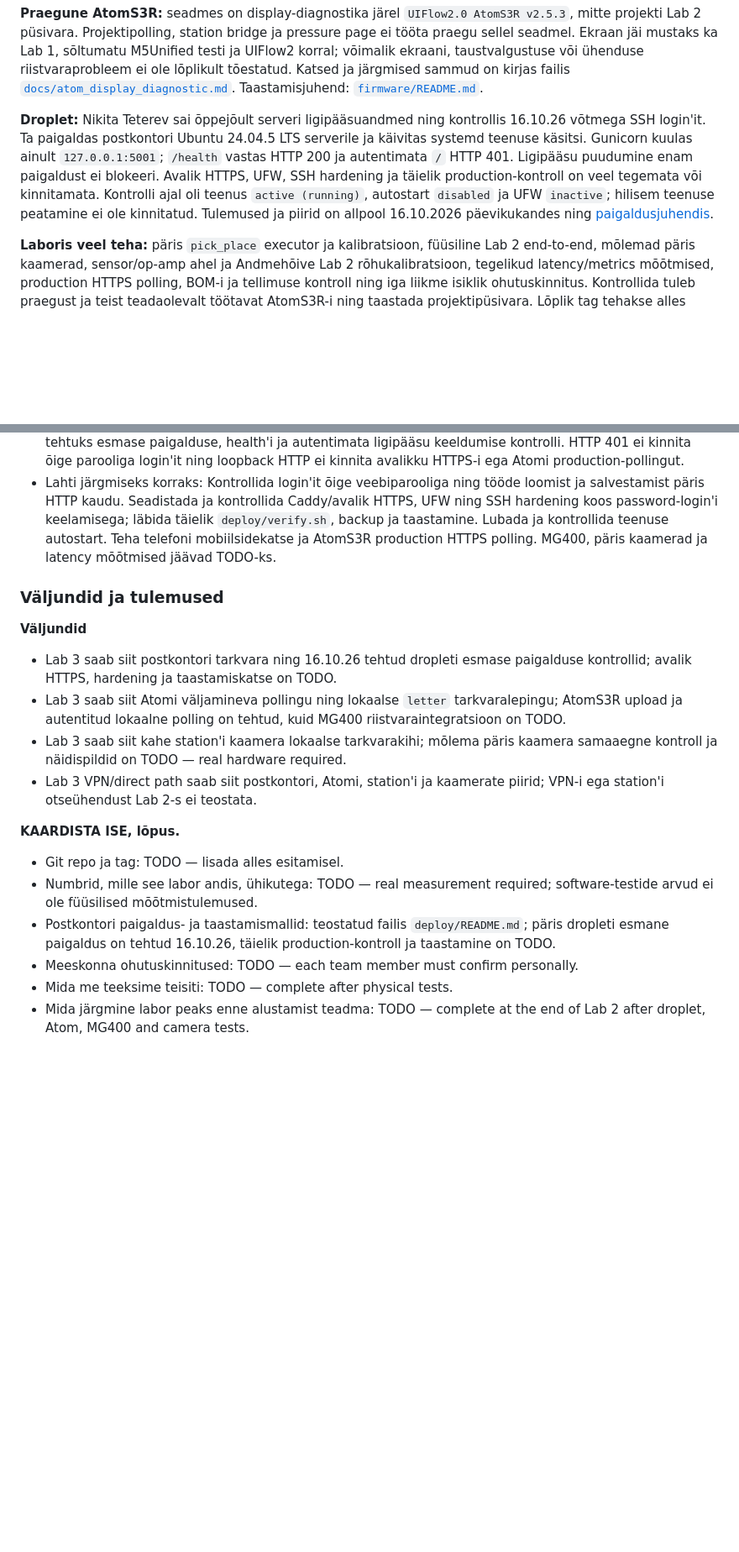
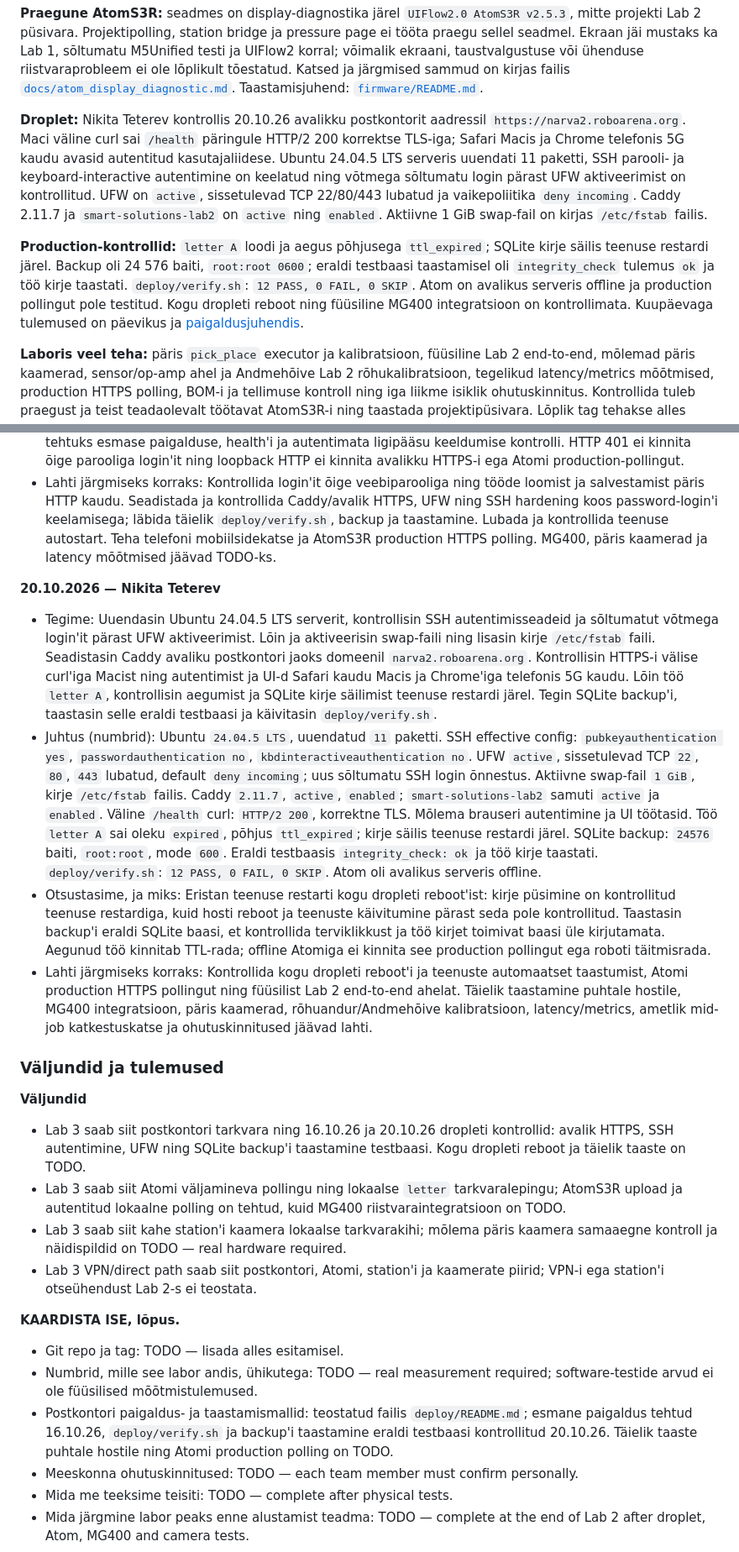
Before and after one commit to Dennel04/smart-solutions-course, a Markdown page: smart-solutions/lab2/README.md, 2 parts joined by grey strips. Shown at 84% size. GitHub-like rendering; blank space fills up the shorter version.

Commit message:
docs(lab2): document 20 Oct droplet deployment verification

```diff
--- a/smart-solutions/lab2/README.md
+++ b/smart-solutions/lab2/README.md
@@ -33,15 +33,23 @@ tõestatud. Katsed ja järgmised sammud on kirjas failis
 [`docs/atom_display_diagnostic.md`](docs/atom_display_diagnostic.md).
 Taastamisjuhend: [`firmware/README.md`](firmware/README.md#projekti-püsivara-taastamine-pärast-uiflow2).
 
-**Droplet:** Nikita Teterev sai õppejõult serveri ligipääsuandmed ning
-kontrollis 16.10.26 võtmega SSH login'it. Ta paigaldas postkontori Ubuntu
-24.04.5 LTS serverile ja käivitas systemd teenuse käsitsi. Gunicorn kuulas
-ainult `127.0.0.1:5001`; `/health` vastas HTTP 200 ja autentimata `/` HTTP 401.
-Ligipääsu puudumine enam paigaldust ei blokeeri. Avalik HTTPS, UFW, SSH
-hardening ja täielik production-kontroll on veel tegemata või kinnitamata.
-Kontrolli ajal oli teenus `active (running)`, autostart `disabled` ja UFW
-`inactive`; hilisem teenuse peatamine ei ole kinnitatud. Tulemused ja piirid
-on allpool 16.10.2026 päevikukandes ning [paigaldusjuhendis](deploy/README.md).
+**Droplet:** Nikita Teterev kontrollis 20.10.26 avalikku postkontorit aadressil
+`https://narva2.roboarena.org`. Maci väline curl sai `/health` päringule
+HTTP/2 200 korrektse TLS-iga; Safari Macis ja Chrome telefonis 5G kaudu
+avasid autentitud kasutajaliidese. Ubuntu 24.04.5 LTS serveris uuendati
+11 paketti, SSH parooli- ja keyboard-interactive autentimine on keelatud
+ning võtmega sõltumatu login pärast UFW aktiveerimist on kontrollitud.
+UFW on `active`, sissetulevad TCP 22/80/443 lubatud ja vaikepoliitika
+`deny incoming`. Caddy 2.11.7 ja `smart-solutions-lab2` on `active` ning
+`enabled`. Aktiivne 1 GiB swap-fail on kirjas `/etc/fstab` failis.
+
+**Production-kontrollid:** `letter A` loodi ja aegus põhjusega `ttl_expired`;
+SQLite kirje säilis teenuse restardi järel. Backup oli 24 576 baiti,
+`root:root 0600`; eraldi testbaasi taastamisel oli `integrity_check` tulemus
+`ok` ja töö kirje taastati. `deploy/verify.sh`: `12 PASS, 0 FAIL, 0 SKIP`.
+Atom on avalikus serveris offline ja production pollingut pole testitud.
+Kogu dropleti reboot ning füüsiline MG400 integratsioon on kontrollimata.
+Kuupäevaga tulemused on päevikus ja [paigaldusjuhendis](deploy/README.md).
 
 **Laboris veel teha:** päris `pick_place` executor ja kalibratsioon, füüsiline
 Lab 2 end-to-end, mõlemad päris kaamerad, sensor/op-amp ahel ja Andmehõive
@@ -738,11 +756,48 @@ ei muudeta.
   AtomS3R production HTTPS polling. MG400, päris kaamerad ja latency
   mõõtmised jäävad TODO-ks.
 
+**20.10.2026 — Nikita Teterev**
+
+* Tegime: Uuendasin Ubuntu 24.04.5 LTS serverit, kontrollisin SSH
+  autentimisseadeid ja sõltumatut võtmega login'it pärast UFW aktiveerimist.
+  Lõin ja aktiveerisin swap-faili ning lisasin kirje `/etc/fstab` faili.
+  Seadistasin Caddy avaliku postkontori jaoks domeenil `narva2.roboarena.org`.
+  Kontrollisin HTTPS-i välise curl'iga Macist ning autentimist ja UI-d Safari
+  kaudu Macis ja Chrome'iga telefonis 5G kaudu. Lõin töö `letter A`,
+  kontrollisin aegumist ja SQLite kirje säilimist teenuse restardi järel.
+  Tegin SQLite backup'i, taastasin selle eraldi testbaasi ja käivitasin
+  `deploy/verify.sh`.
+* Juhtus (numbrid): Ubuntu `24.04.5 LTS`, uuendatud `11` paketti.
+  SSH effective config: `pubkeyauthentication yes`, `passwordauthentication no`,
+  `kbdinteractiveauthentication no`. UFW `active`, sissetulevad TCP
+  `22`, `80`, `443` lubatud, default `deny incoming`; uus sõltumatu SSH login
+  õnnestus. Aktiivne swap-fail `1 GiB`, kirje `/etc/fstab` failis.
+  Caddy `2.11.7`, `active`, `enabled`; `smart-solutions-lab2` samuti `active`
+  ja `enabled`. Väline `/health` curl: `HTTP/2 200`, korrektne TLS.
+  Mõlema brauseri autentimine ja UI töötasid. Töö `letter A` sai oleku
+  `expired`, põhjus `ttl_expired`; kirje säilis teenuse restardi järel.
+  SQLite backup: `24576` baiti, `root:root`, mode `600`. Eraldi testbaasis
+  `integrity_check: ok` ja töö kirje taastati. `deploy/verify.sh`:
+  `12 PASS, 0 FAIL, 0 SKIP`. Atom oli avalikus serveris offline.
+* Otsustasime, ja miks: Eristan teenuse restarti kogu dropleti reboot'ist:
+  kirje püsimine on kontrollitud teenuse restardiga, kuid hosti reboot ja
+  teenuste käivitumine pärast seda pole kontrollitud. Taastasin backup'i
+  eraldi SQLite baasi, et kontrollida terviklikkust ja töö kirjet toimivat
+  baasi üle kirjutamata. Aegunud töö kinnitab TTL-rada; offline Atomiga ei
+  kinnita see production pollingut ega roboti täitmisrada.
+* Lahti järgmiseks korraks: Kontrollida kogu dropleti reboot'i ja teenuste
+  automaatset taastumist, Atomi production HTTPS pollingut ning füüsilist
+  Lab 2 end-to-end ahelat. Täielik taastamine puhtale hostile, MG400
+  integratsioon, päris kaamerad, rõhuandur/Andmehõive kalibratsioon,
+  latency/metrics, ametlik mid-job katkestuskatse ja ohutuskinnitused jäävad
+  lahti.
+
 ### Väljundid ja tulemused
 
 **Väljundid**
-* Lab 3 saab siit postkontori tarkvara ning 16.10.26 tehtud dropleti esmase
-  paigalduse kontrollid; avalik HTTPS, hardening ja taastamiskatse on TODO.
+* Lab 3 saab siit postkontori tarkvara ning 16.10.26 ja 20.10.26 dropleti
+  kontrollid: avalik HTTPS, SSH autentimine, UFW ning SQLite backup'i
+  taastamine testbaasi. Kogu dropleti reboot ja täielik taaste on TODO.
 * Lab 3 saab siit Atomi väljamineva pollingu ning lokaalse `letter` tarkvaralepingu;
   AtomS3R upload ja autentitud lokaalne polling on tehtud, kuid MG400
   riistvaraintegratsioon on TODO.
@@ -756,8 +811,9 @@ ei muudeta.
 * Numbrid, mille see labor andis, ühikutega: TODO — real measurement required;
   software-testide arvud ei ole füüsilised mõõtmistulemused.
 * Postkontori paigaldus- ja taastamismallid: teostatud failis
-  `deploy/README.md`; päris dropleti esmane paigaldus on tehtud 16.10.26,
-  täielik production-kontroll ja taastamine on TODO.
+  `deploy/README.md`; esmane paigaldus tehtud 16.10.26, `deploy/verify.sh`
+  ja backup'i taastamine eraldi testbaasi kontrollitud 20.10.26. Täielik
+  taaste puhtale hostile ning Atomi production polling on TODO.
 * Meeskonna ohutuskinnitused: TODO — each team member must confirm personally.
 * Mida me teeksime teisiti: TODO — complete after physical tests.
 * Mida järgmine labor peaks enne alustamist teadma: TODO — complete at the end
```
Also changed, not shown: other parts of smart-solutions/lab2/README.md (+37 -27 lines), 1 other file.
